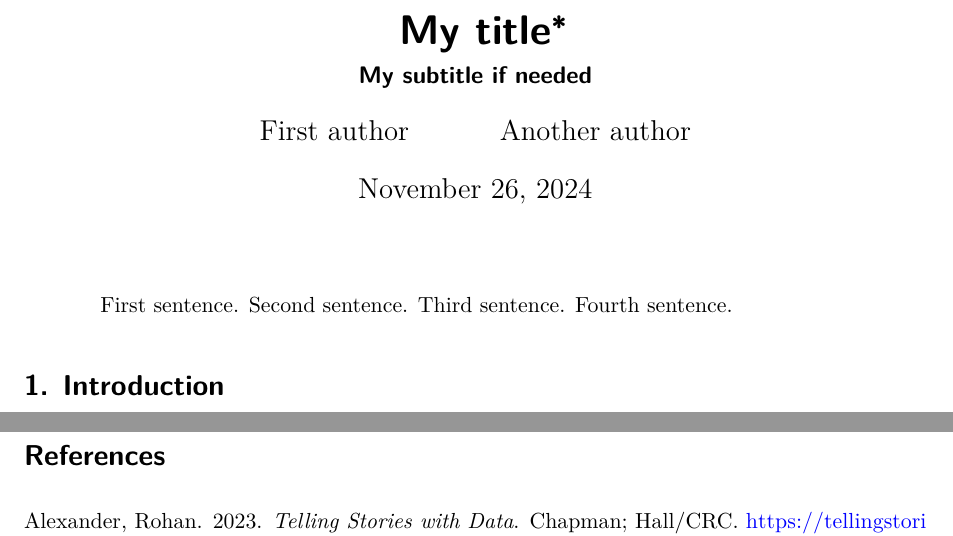
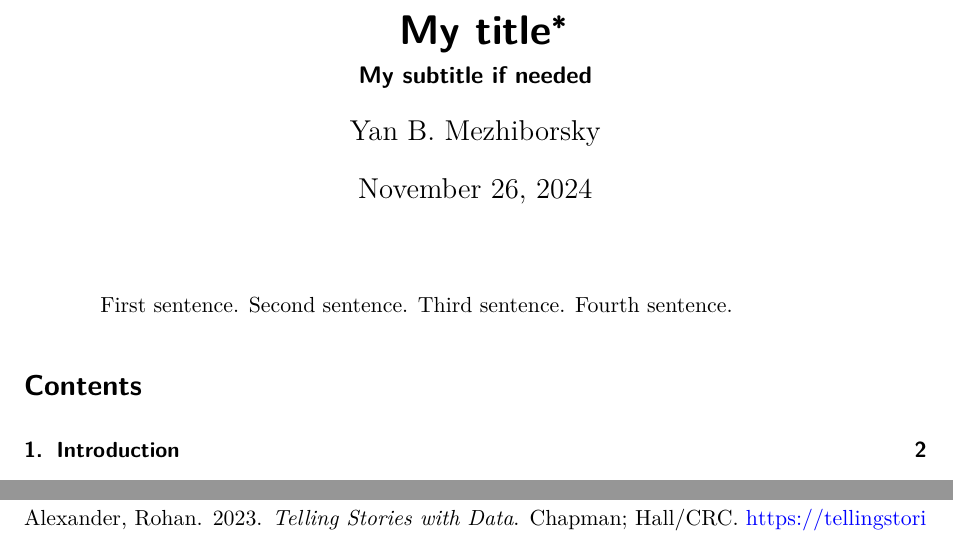
Before and after one commit to Mezhi18/NBAMVP, a Quarto document (paper/paper.qmd): two parts of pages 1 and 6 of 6 before the commit and two parts of pages 1 and 7 of 7 after it, joined at a grey line, cut so that both start at the same text. Rendered offline with R 4.5, knitr and Pandoc in place of Quarto, then LaTeX, with nearby package versions; some code elsewhere in the file could not run offline.

Commit message:
Edits to the paper

````diff
--- a/paper/paper.qmd
+++ b/paper/paper.qmd
@@ -2,8 +2,7 @@
 title: "My title"
 subtitle: "My subtitle if needed"
 author:
-  - First author
-  - Another author
+  - Yan B. Mezhiborsky
 thanks: "Code and data are available at: [https://github.com/RohanAlexander/starter_folder](https://github.com/RohanAlexander/starter_folder)."
 date: today
 date-format: long
@@ -11,6 +10,7 @@ abstract: "First sentence. Second sentence. Third sentence. Fourth sentence."
 format: pdf
 number-sections: true
 bibliography: references.bib
+toc: true
 ---
 
 ```{r}
````
